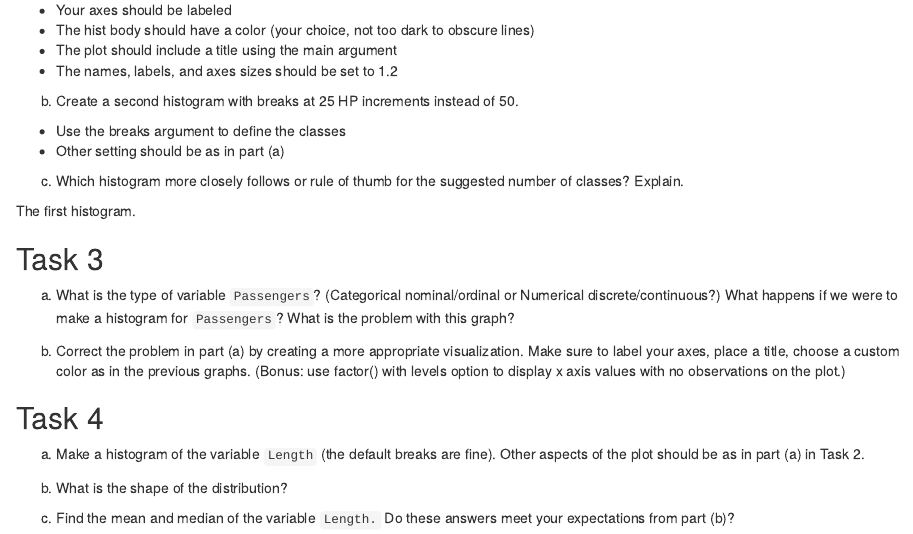
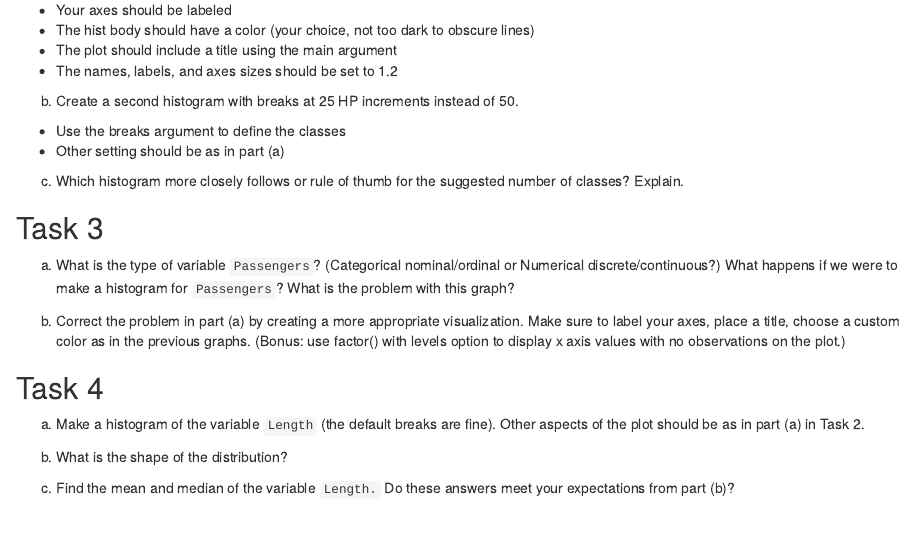
Before and after one commit to ernbilen/Data180-1_Fall22, an R Markdown document (hw2/hw2.Rmd): the page in a window 1100 px wide, from 1730 px down. Rendered offline with R 4.5, knitr and Pandoc, with nearby package versions.

Commit message:
Update hw2.Rmd

````diff
--- a/hw2/hw2.Rmd
+++ b/hw2/hw2.Rmd
@@ -83,7 +83,7 @@ c) Which histogram more closely follows or rule of thumb for the suggested numbe
 ```{r}
 
 ```
-The first histogram.
+
 
 ## Task 3
 a) What is the type of variable `Passengers`? (Categorical nominal/ordinal or Numerical discrete/continuous?) What happens if we were to make a histogram for `Passengers`? What is the problem with this graph?
````
